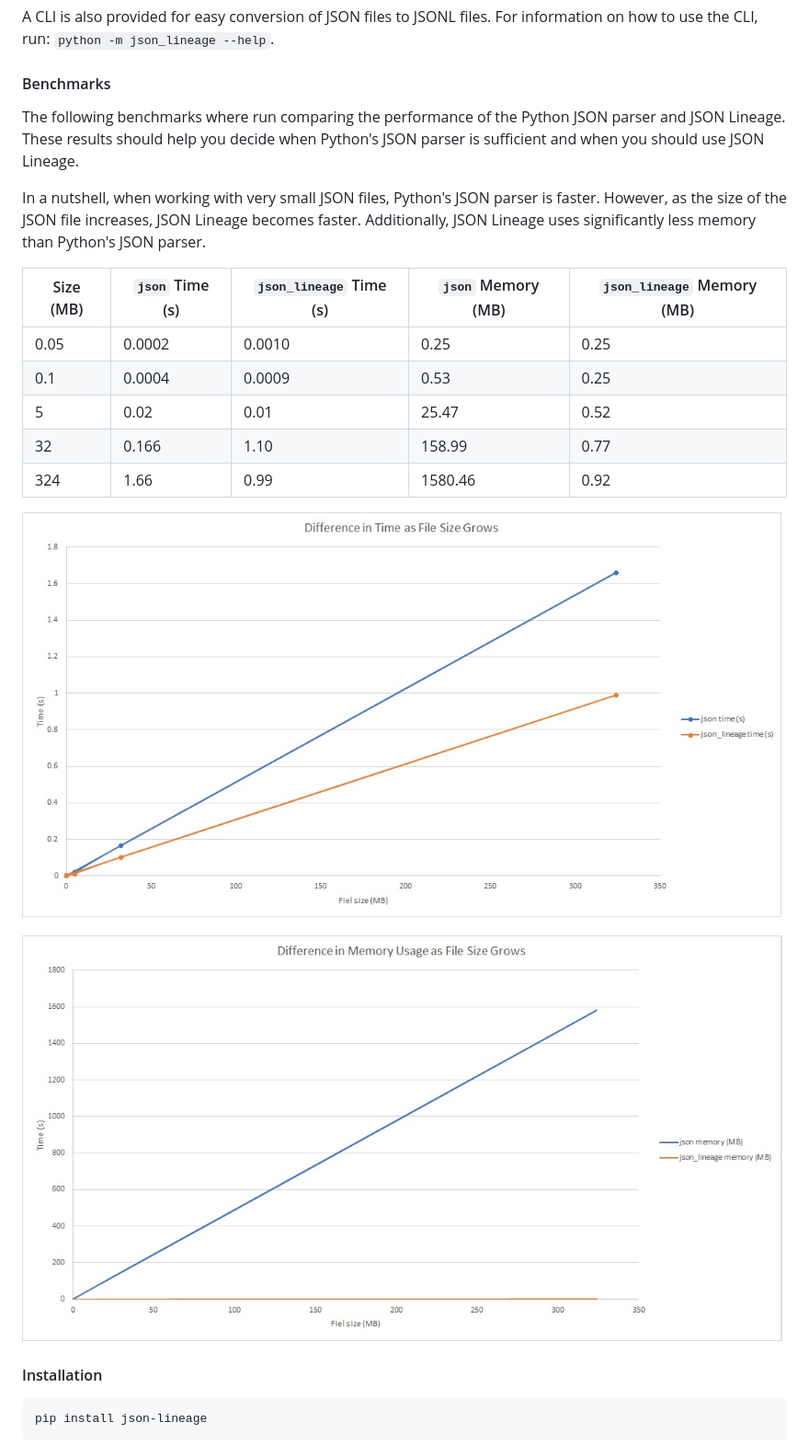
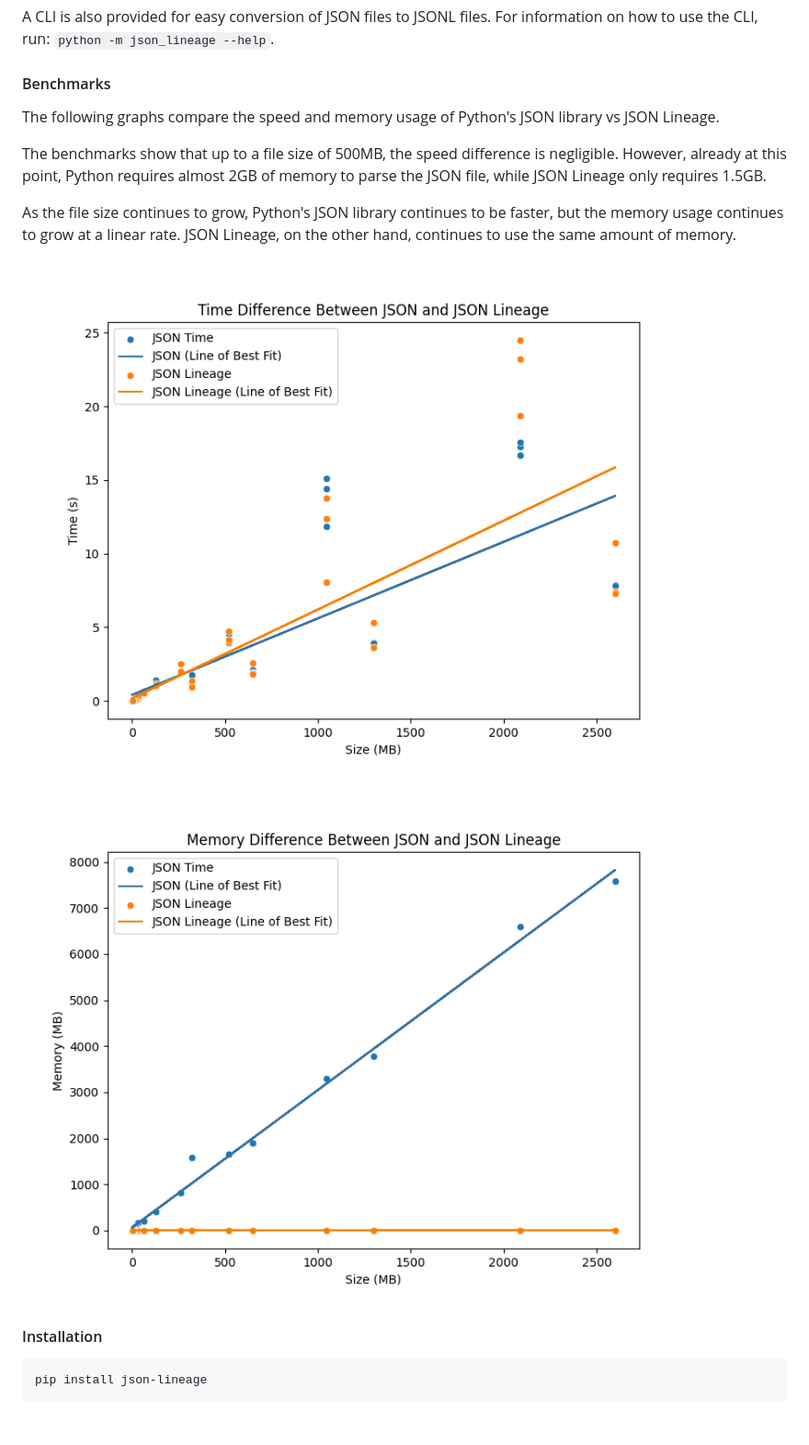
Before and after one commit to Salaah01/json-lineage, a Markdown page: README.md, the part around the change printed below. Shown: that part at 92% size. GitHub-like rendering; pictures changed too: docs/benchmark/benchmark-memory-diff.jpg (deleted), docs/benchmark/benchmark-time-diff.jpg (deleted), docs/benchmark/mem_diff_chart.png (added); blank space fills up the shorter version.

Commit message:
benchmarking script and updated readme (#15)
Co-authored-by: Salaah Amin <salaah01@users.noreply.github.com>

```diff
--- a/README.md
+++ b/README.md
@@ -57,22 +56,16 @@ For information on how to use the CLI, run: `python -m json_lineage --help`.
 
 #### Benchmarks
 
-The following benchmarks where run comparing the performance of the Python JSON parser and JSON Lineage. These results should help you decide when Python's JSON parser is sufficient and when you should use JSON Lineage.
+The following graphs compare the speed and memory usage of Python's JSON library vs JSON Lineage.
 
-In a nutshell, when working with very small JSON files, Python's JSON parser is faster. However, as the size of the JSON file increases, JSON Lineage becomes faster. Additionally, JSON Lineage uses significantly less memory than Python's JSON parser.
+The benchmarks show that up to a file size of 500MB, the speed difference is negligible. However, already at this point, Python requires almost 2GB of memory to parse the JSON file, while JSON Lineage only requires 1.5GB.
 
-| Size (MB) | `json` Time (s) | `json_lineage` Time (s) | `json` Memory (MB) | `json_lineage` Memory (MB) |
-| --------- | --------------- | ----------------------- | ------------------ | -------------------------- |
-| 0.05      | 0.0002          | 0.0010                  | 0.25               | 0.25                       |
-| 0.1       | 0.0004          | 0.0009                  | 0.53               | 0.25                       |
-| 5         | 0.02            | 0.01                    | 25.47              | 0.52                       |
-| 32        | 0.166           | 1.10                    | 158.99             | 0.77                       |
-| 324       | 1.66            | 0.99                    | 1580.46            | 0.92                       |
+As the file size continues to grow, Python's JSON library continues to be faster, but the memory usage continues to grow at a linear rate. JSON Lineage, on the other hand, continues to use the same amount of memory.
 
 
-![Benchmark of difference in time as file size grows](/docs/benchmark/benchmark-time-diff.jpg)
+![Benchmark of difference in time as file size grows](/docs/benchmark/time_diff_chart.png)
 
-![Benchmark of difference in memory as file size grows](/docs/benchmark/benchmark-memory-diff.jpg)
+![Benchmark of difference in memory as file size grows](/docs/benchmark/mem_diff_chart.png)
 
 #### Installation
 
```
Also changed, not shown: other parts of README.md (+1 -2 lines), docs/benchmark/chart.png (added), 5 other files.
